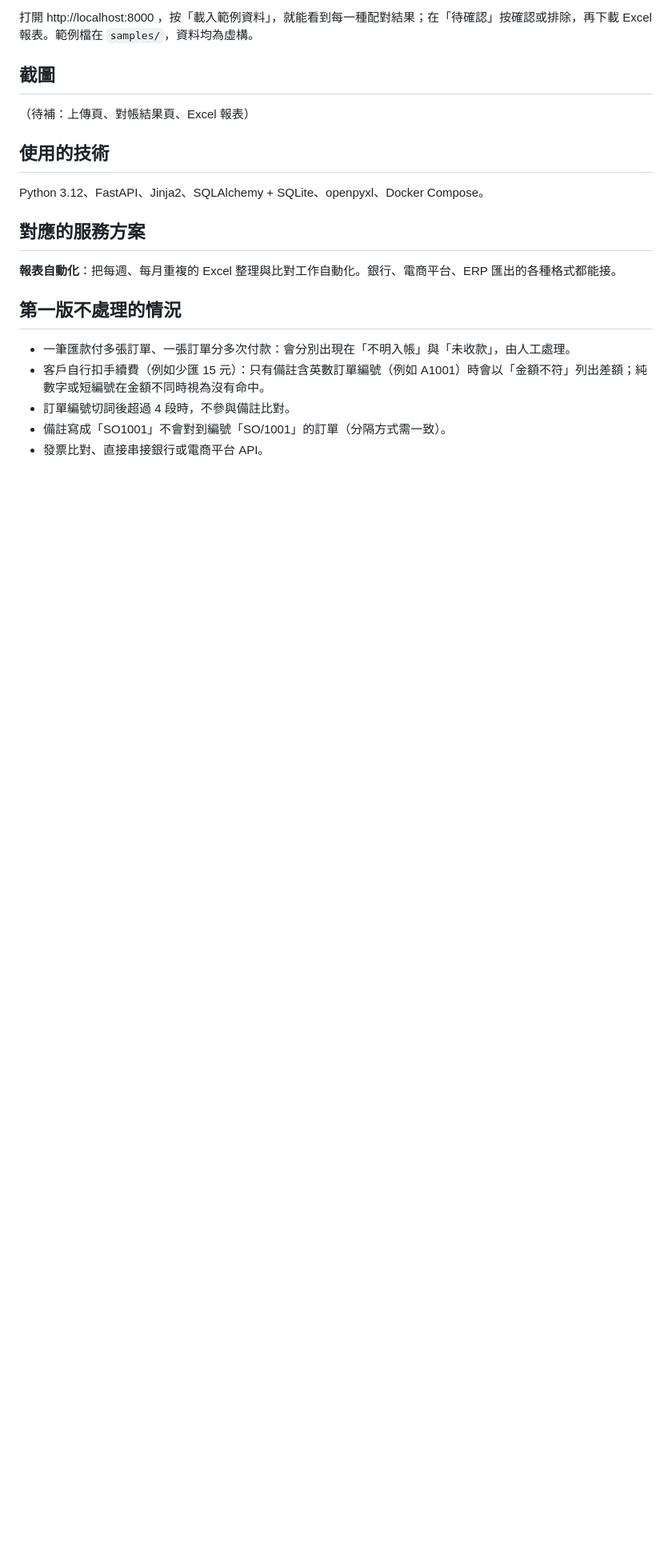
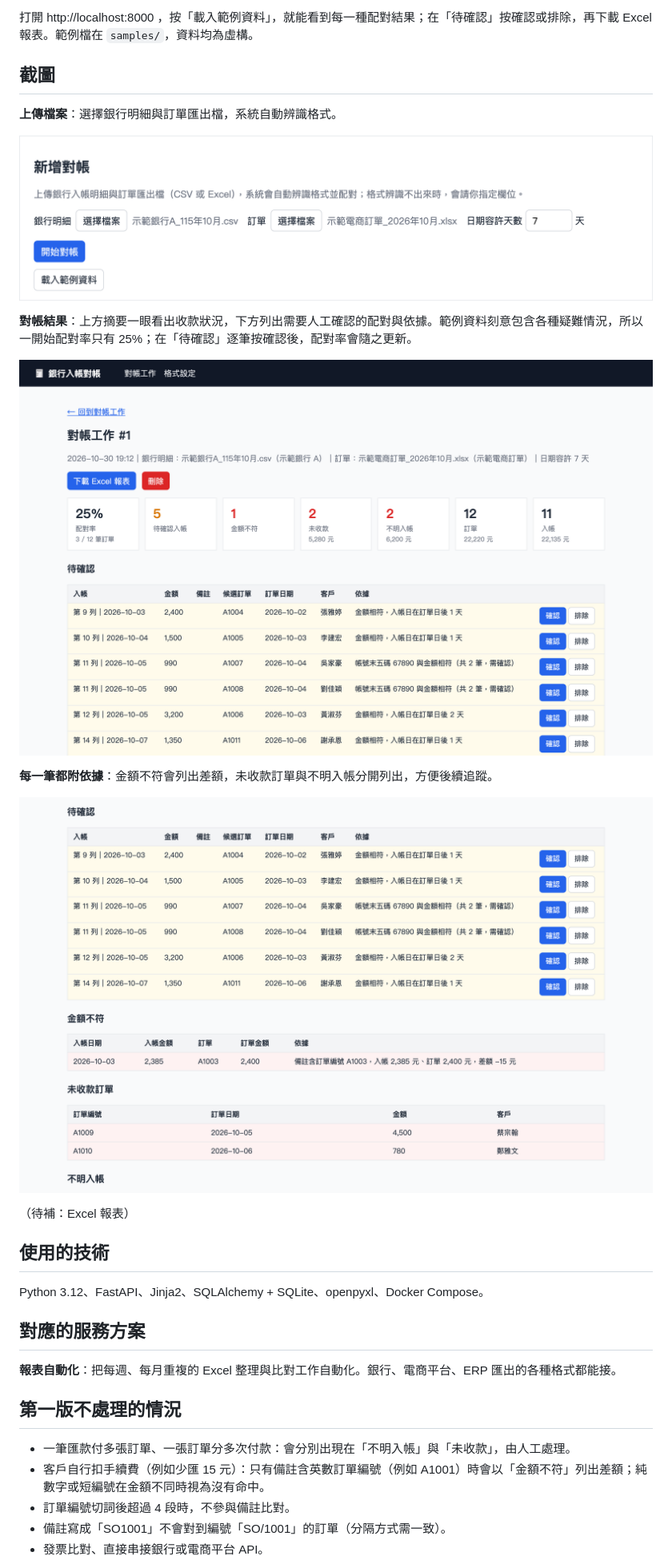
Before and after one commit to Junchan-Lin/bank-reconcile, a Markdown page: README.md, the part around one of its changes. Shown at 80% size. Rendered like a GitHub page; pictures changed too: docs/screenshots/details.png (added), docs/screenshots/result.png (added), docs/screenshots/upload.png (added); blank space fills up the shorter version.

Commit message:
README 加入截圖；結果頁摘要卡片排成一行、上傳欄位改用中文按鈕
Co-Authored-By: Claude Opus 5.5 <noreply@anthropic.com>

```diff
--- a/README.md
+++ b/README.md
@@ -33,7 +35,19 @@ docker compose up --build
 
 ## 截圖
 
-（待補：上傳頁、對帳結果頁、Excel 報表）
+**上傳檔案**：選擇銀行明細與訂單匯出檔，系統自動辨識格式。
+
+![上傳頁](docs/screenshots/upload.png)
+
+**對帳結果**：上方摘要一眼看出收款狀況，下方列出需要人工確認的配對與依據。範例資料刻意包含各種疑難情況，所以一開始配對率只有 25%；在「待確認」逐筆按確認後，配對率會隨之更新。
+
+![對帳結果頁](docs/screenshots/result.png)
+
+**每一筆都附依據**：金額不符會列出差額，未收款訂單與不明入帳分開列出，方便後續追蹤。
+
+![待確認、金額不符、未收款](docs/screenshots/details.png)
+
+（待補：Excel 報表）
 
 ## 使用的技術
 
```
Also changed, not shown: other parts of README.md (+2 -0 lines), 4 other files.
